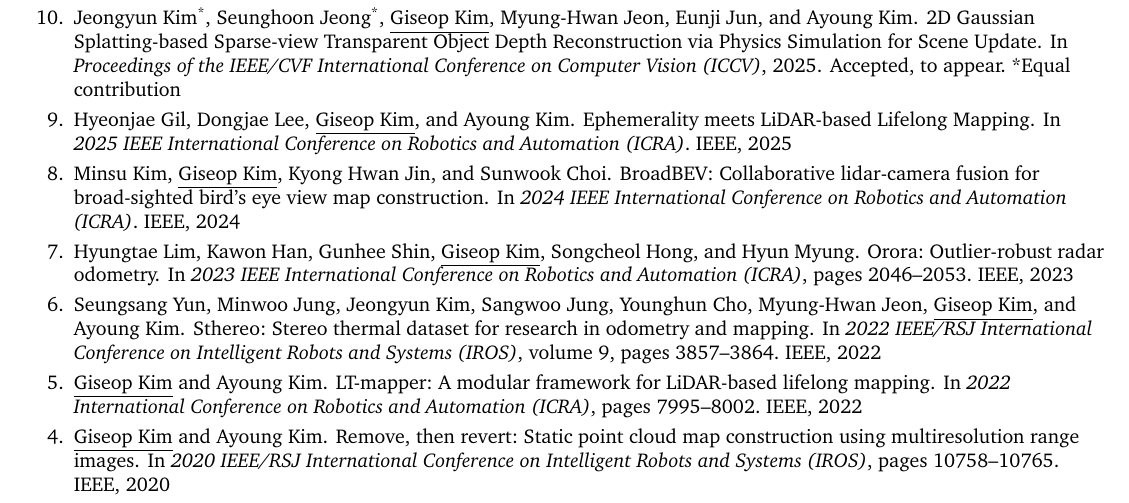
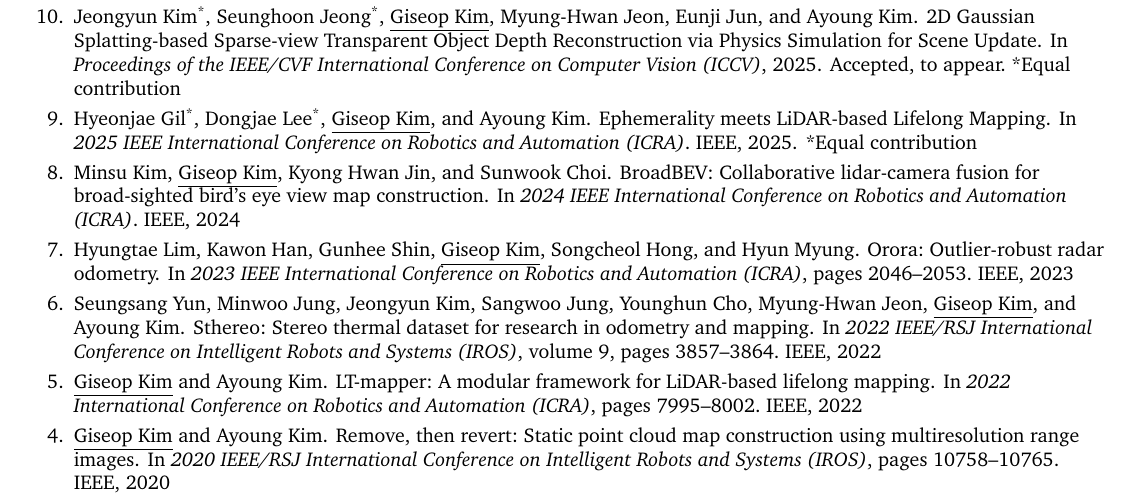
Before and after one commit to gisbi-kim/cv-giseopkim, a LaTeX CV (main.tex, which reads ref.bib): part of page 2 of 4, cut so that both start at the same text. Compiled offline with pdfLaTeX.

Commit message:
Updates from Overleaf

```diff
--- a/ref.bib
+++ b/ref.bib
@@ -124,11 +124,12 @@
 }
 
 @inproceedings{elite2025,
-  title={{Ephemerality meets LiDAR-based Lifelong Mapping}},
-  author={Gil, Hyeonjae and Lee, Dongjae and \underline{Giseop Kim} and Kim, Ayoung},
-  booktitle={2025 IEEE International Conference on Robotics and Automation (ICRA)},
-  year={2025},
-  organization={IEEE}
+  title     = {{Ephemerality meets LiDAR-based Lifelong Mapping}},
+  author    = {Hyeonjae Gil\textsuperscript{*} and Dongjae Lee\textsuperscript{*} and \underline{Giseop Kim} and Ayoung Kim},
+  booktitle = {2025 IEEE International Conference on Robotics and Automation (ICRA)},
+  year      = {2025},
+  organization = {IEEE},
+  note      = {*Equal contribution}
 }
 
 @article{kim2024sr,
```
Also changed, not shown: main.tex (+3 -3 lines), src/leadership.tex (+1 -1 lines), src/research_supervision.tex (+1 -1 lines).
